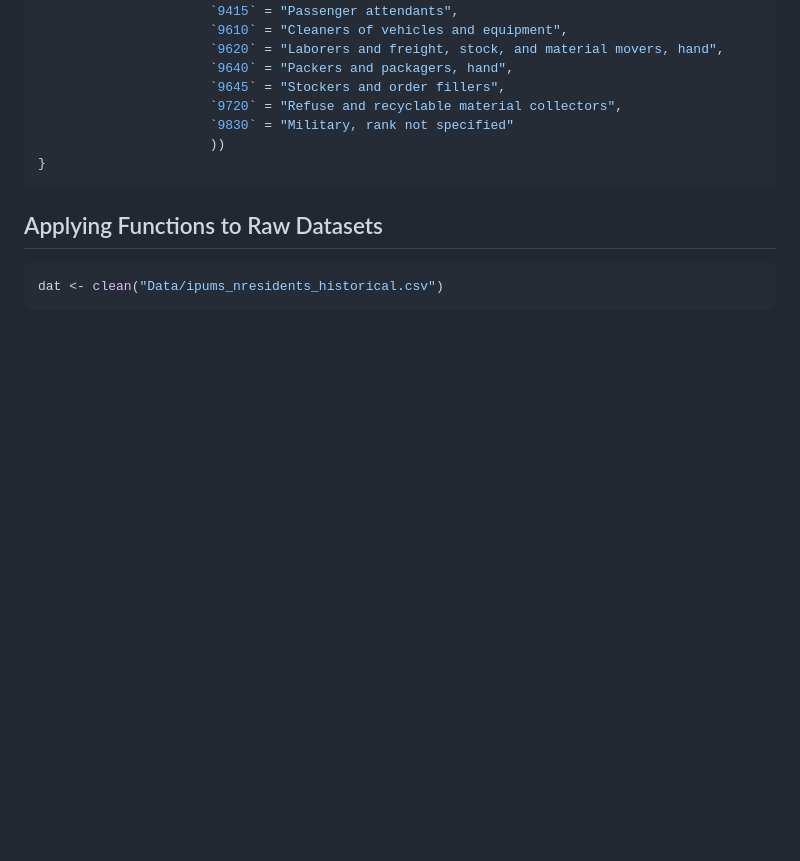
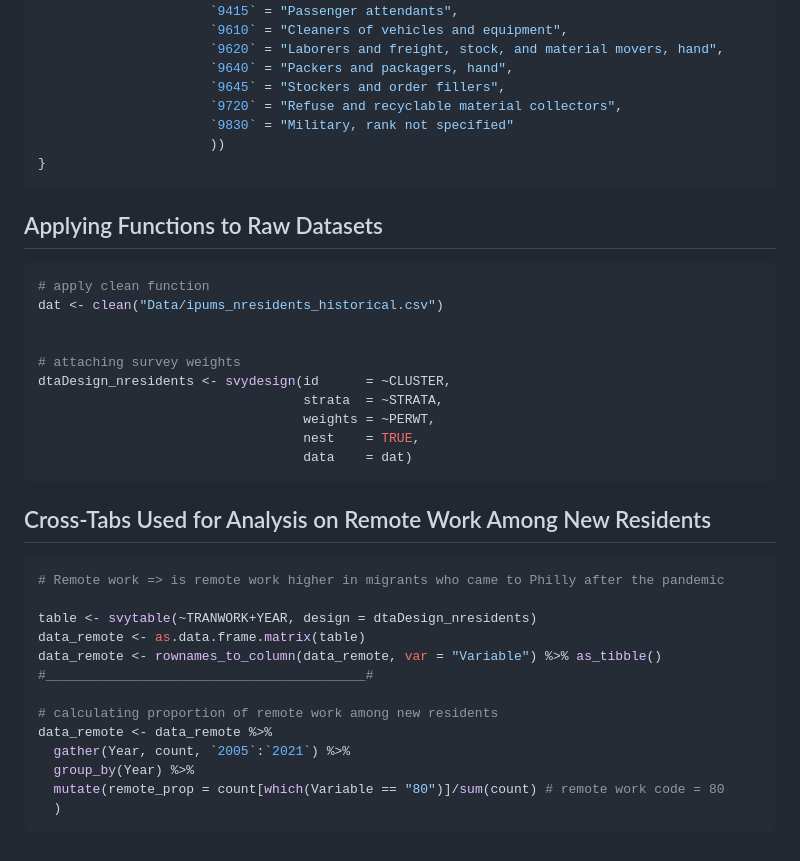
Before and after one commit to elgp-research/Leading_Indicators, a Markdown page: 2023_Apr_13/README.md, the part around the change. Drawn GitHub-style; blank space fills up the shorter version.

````diff
--- a/2023_Apr_13/README.md
+++ b/2023_Apr_13/README.md
@@ -287,5 +287,32 @@ clean <- function(filename) {
 ## Applying Functions to Raw Datasets
 
 ``` r
+# apply clean function
 dat <- clean("Data/ipums_nresidents_historical.csv")
+
+
+# attaching survey weights
+dtaDesign_nresidents <- svydesign(id      = ~CLUSTER,
+                                  strata  = ~STRATA,
+                                  weights = ~PERWT,
+                                  nest    = TRUE,
+                                  data    = dat)
 ```
+
+## Cross-Tabs Used for Analysis on Remote Work Among New Residents
+
+``` r
+# Remote work => is remote work higher in migrants who came to Philly after the pandemic
+
+table <- svytable(~TRANWORK+YEAR, design = dtaDesign_nresidents)
+data_remote <- as.data.frame.matrix(table)
+data_remote <- rownames_to_column(data_remote, var = "Variable") %>% as_tibble()
+#_________________________________________#
+
+# calculating proportion of remote work among new residents
+data_remote <- data_remote %>%
+  gather(Year, count, `2005`:`2021`) %>%
+  group_by(Year) %>%
+  mutate(remote_prop = count[which(Variable == "80")]/sum(count) # remote work code = 80
+  )
+```
````
